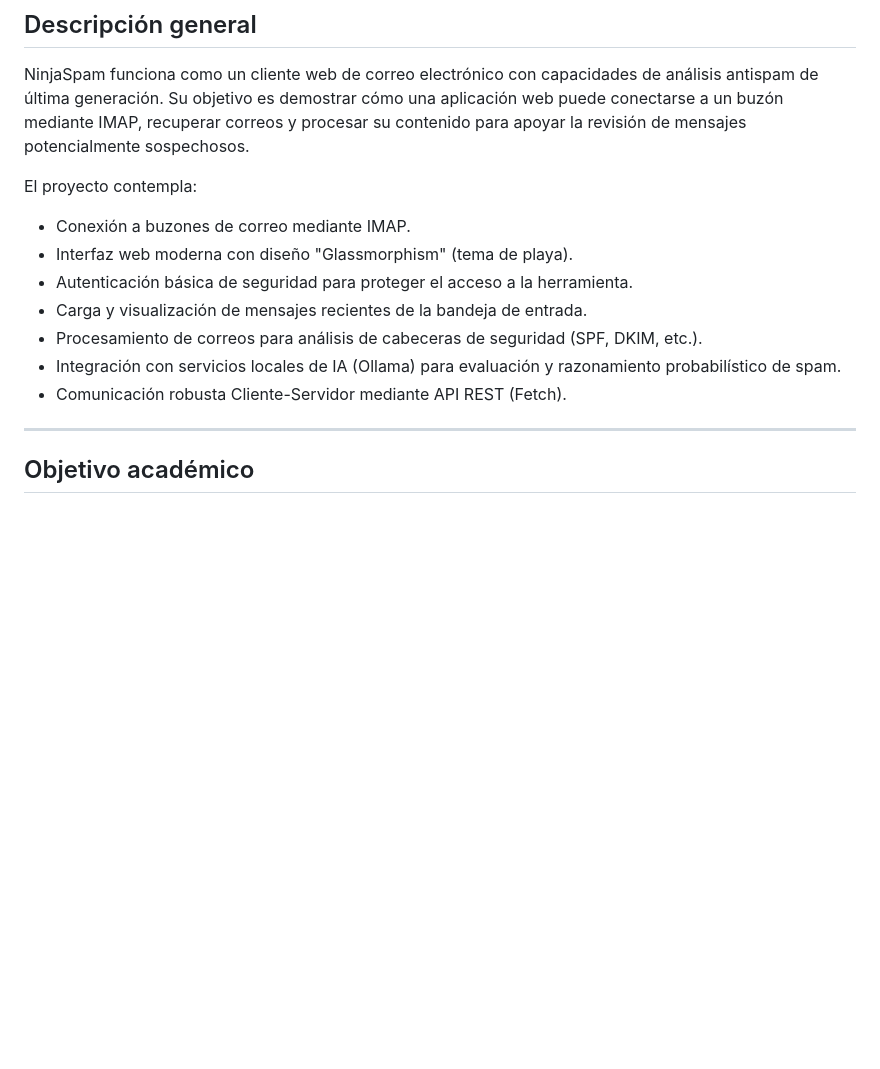
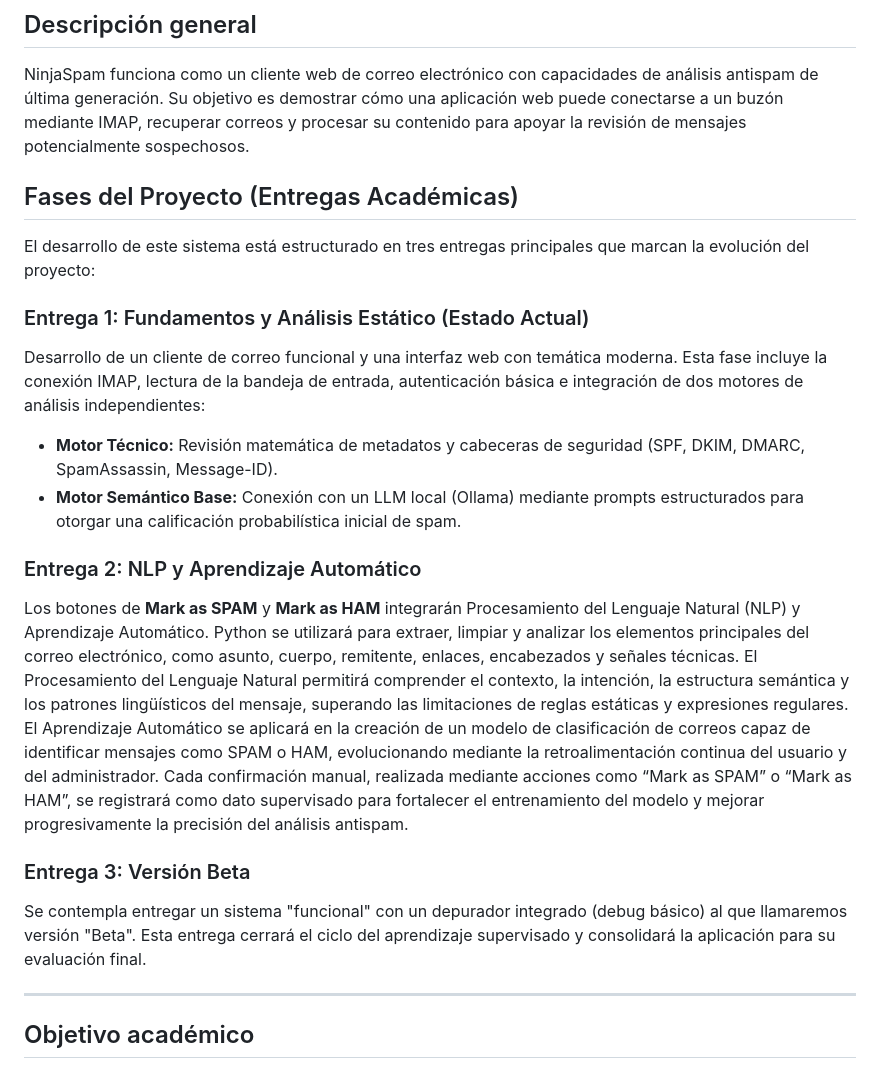
Before and after one commit to carranzafp/ninjaspam, a Markdown page: README.md, the part around the change. GitHub-like rendering; blank space fills up the shorter version.

Commit message:
docs: actualizar README con las 3 fases de entrega académica

```diff
--- a/README.md
+++ b/README.md
@@ -20,15 +20,20 @@ Este proyecto fue desarrollado como parte de una actividad académica.
 
 NinjaSpam funciona como un cliente web de correo electrónico con capacidades de análisis antispam de última generación. Su objetivo es demostrar cómo una aplicación web puede conectarse a un buzón mediante IMAP, recuperar correos y procesar su contenido para apoyar la revisión de mensajes potencialmente sospechosos.
 
-El proyecto contempla:
+## Fases del Proyecto (Entregas Académicas)
 
-- Conexión a buzones de correo mediante IMAP.
-- Interfaz web moderna con diseño "Glassmorphism" (tema de playa).
-- Autenticación básica de seguridad para proteger el acceso a la herramienta.
-- Carga y visualización de mensajes recientes de la bandeja de entrada.
-- Procesamiento de correos para análisis de cabeceras de seguridad (SPF, DKIM, etc.).
-- Integración con servicios locales de IA (Ollama) para evaluación y razonamiento probabilístico de spam.
-- Comunicación robusta Cliente-Servidor mediante API REST (Fetch).
+El desarrollo de este sistema está estructurado en tres entregas principales que marcan la evolución del proyecto:
+
+### Entrega 1: Fundamentos y Análisis Estático (Estado Actual)
+Desarrollo de un cliente de correo funcional y una interfaz web con temática moderna. Esta fase incluye la conexión IMAP, lectura de la bandeja de entrada, autenticación básica e integración de dos motores de análisis independientes:
+- **Motor Técnico:** Revisión matemática de metadatos y cabeceras de seguridad (SPF, DKIM, DMARC, SpamAssassin, Message-ID).
+- **Motor Semántico Base:** Conexión con un LLM local (Ollama) mediante prompts estructurados para otorgar una calificación probabilística inicial de spam.
+
+### Entrega 2: NLP y Aprendizaje Automático
+Los botones de **Mark as SPAM** y **Mark as HAM** integrarán Procesamiento del Lenguaje Natural (NLP) y Aprendizaje Automático. Python se utilizará para extraer, limpiar y analizar los elementos principales del correo electrónico, como asunto, cuerpo, remitente, enlaces, encabezados y señales técnicas. El Procesamiento del Lenguaje Natural permitirá comprender el contexto, la intención, la estructura semántica y los patrones lingüísticos del mensaje, superando las limitaciones de reglas estáticas y expresiones regulares. El Aprendizaje Automático se aplicará en la creación de un modelo de clasificación de correos capaz de identificar mensajes como SPAM o HAM, evolucionando mediante la retroalimentación continua del usuario y del administrador. Cada confirmación manual, realizada mediante acciones como “Mark as SPAM” o “Mark as HAM”, se registrará como dato supervisado para fortalecer el entrenamiento del modelo y mejorar progresivamente la precisión del análisis antispam.
+
+### Entrega 3: Versión Beta
+Se contempla entregar un sistema "funcional" con un depurador integrado (debug básico) al que llamaremos versión "Beta". Esta entrega cerrará el ciclo del aprendizaje supervisado y consolidará la aplicación para su evaluación final.
 
 ---
 
```
